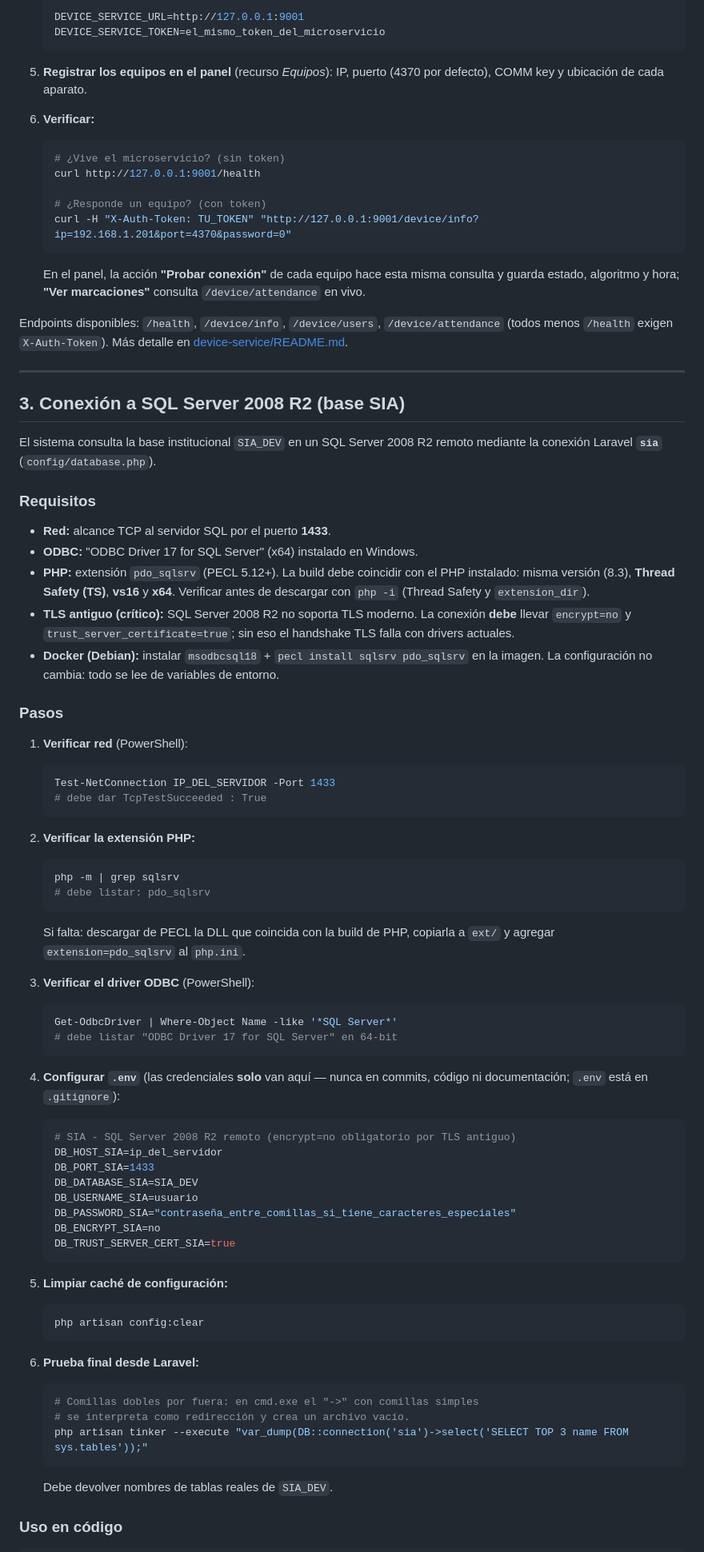
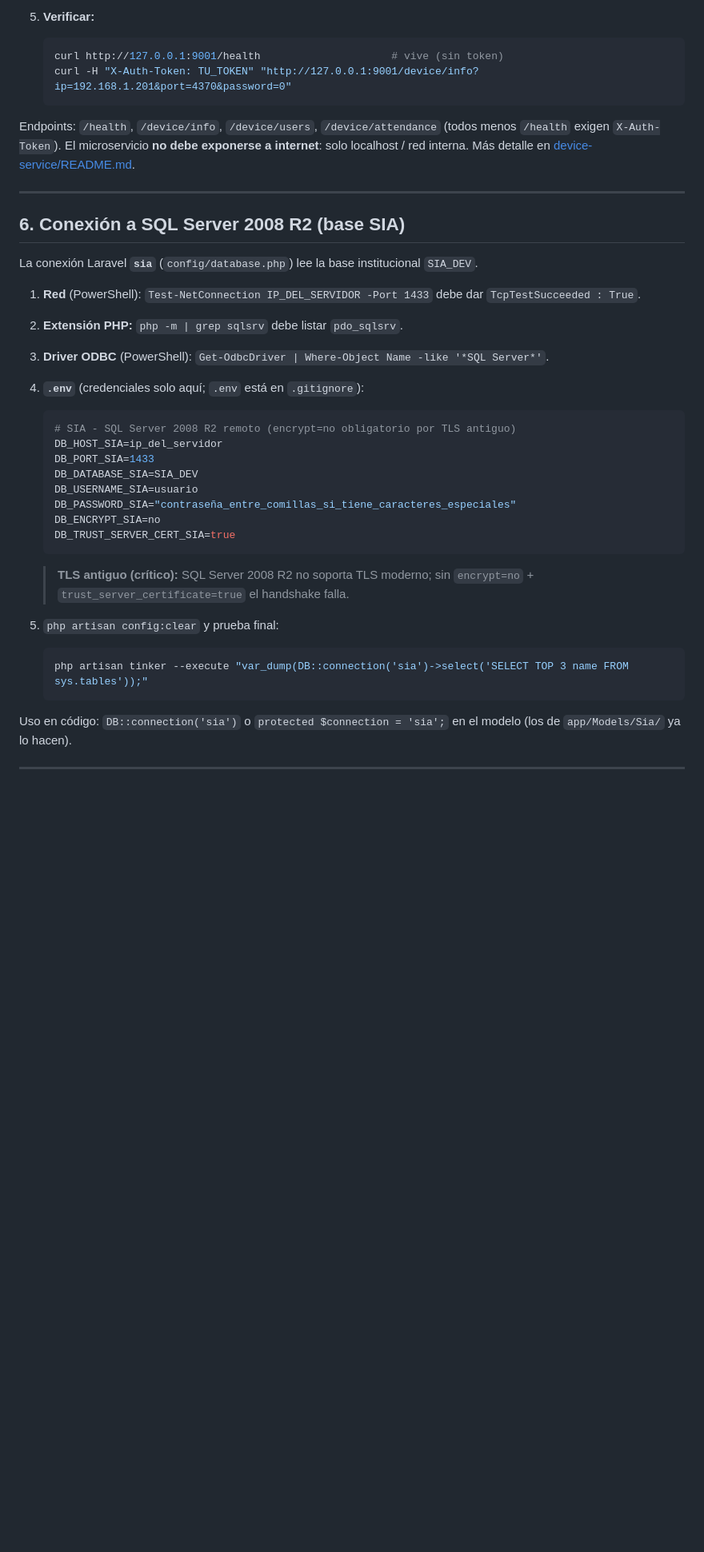
Before and after one commit to nachoDevOS/sisbio, a Markdown page: README.md, the part around one of its changes. Shown at 80% size. GitHub-like rendering; blank space fills up the shorter version.

Commit message:
docs: README completo con modulos, arquitectura y despliegue
Co-Authored-By: Claude Fable 5 <noreply@anthropic.com>

````diff
--- a/README.md
+++ b/README.md
@@ -80,79 +170,28 @@ sockets al puerto **4370** de cada equipo.
 
-   ```env
-   DEVICE_SERVICE_URL=http://127.0.0.1:9001
-   DEVICE_SERVICE_TOKEN=el_mismo_token_del_microservicio
-   ```
-
-5. **Registrar los equipos en el panel** (recurso *Equipos*): IP, puerto
-   (4370 por defecto), COMM key y ubicación de cada aparato.
-
-6. **Verificar:**
+5. **Verificar:**
 
    ```bash
-   # ¿Vive el microservicio? (sin token)
-   curl http://127.0.0.1:9001/health
-
-   # ¿Responde un equipo? (con token)
+   curl http://127.0.0.1:9001/health                     # vive (sin token)
    curl -H "X-Auth-Token: TU_TOKEN" "http://127.0.0.1:9001/device/info?ip=192.168.1.201&port=4370&password=0"
    ```
 
-   En el panel, la acción **"Probar conexión"** de cada equipo hace esta misma
-   consulta y guarda estado, algoritmo y hora; **"Ver marcaciones"** consulta
-   `/device/attendance` en vivo.
-
-Endpoints disponibles: `/health`, `/device/info`, `/device/users`,
-`/device/attendance` (todos menos `/health` exigen `X-Auth-Token`).
-Más detalle en [device-service/README.md](device-service/README.md).
+Endpoints: `/health`, `/device/info`, `/device/users`, `/device/attendance`
+(todos menos `/health` exigen `X-Auth-Token`). El microservicio **no debe
+exponerse a internet**: solo localhost / red interna. Más detalle en
+[device-service/README.md](device-service/README.md).
 
 ---
 
-## 3. Conexión a SQL Server 2008 R2 (base SIA)
+## 6. Conexión a SQL Server 2008 R2 (base SIA)
 
-El sistema consulta la base institucional `SIA_DEV` en un SQL Server 2008 R2
-remoto mediante la conexión Laravel **`sia`** (`config/database.php`).
+La conexión Laravel **`sia`** (`config/database.php`) lee la base
+institucional `SIA_DEV`.
 
-### Requisitos
-
-- **Red:** alcance TCP al servidor SQL por el puerto **1433**.
-- **ODBC:** "ODBC Driver 17 for SQL Server" (x64) instalado en Windows.
-- **PHP:** extensión `pdo_sqlsrv` (PECL 5.12+). La build debe coincidir con
-  el PHP instalado: misma versión (8.3), **Thread Safety (TS)**, **vs16** y
-  **x64**. Verificar antes de descargar con `php -i` (Thread Safety y
-  `extension_dir`).
-- **TLS antiguo (crítico):** SQL Server 2008 R2 no soporta TLS moderno. La
-  conexión **debe** llevar `encrypt=no` y `trust_server_certificate=true`;
-  sin eso el handshake TLS falla con drivers actuales.
-- **Docker (Debian):** instalar `msodbcsql18` + `pecl install sqlsrv pdo_sqlsrv`
-  en la imagen. La configuración no cambia: todo se lee de variables de entorno.
-
-### Pasos
-
-1. **Verificar red** (PowerShell):
-
-   ```powershell
-   Test-NetConnection IP_DEL_SERVIDOR -Port 1433
-   # debe dar TcpTestSucceeded : True
-   ```
-
-2. **Verificar la extensión PHP:**
-
-   ```bash
-   php -m | grep sqlsrv
-   # debe listar: pdo_sqlsrv
-   ```
-
-   Si falta: descargar de PECL la DLL que coincida con la build de PHP,
-   copiarla a `ext/` y agregar `extension=pdo_sqlsrv` al `php.ini`.
-
-3. **Verificar el driver ODBC** (PowerShell):
-
-   ```powershell
-   Get-OdbcDriver | Where-Object Name -like '*SQL Server*'
-   # debe listar "ODBC Driver 17 for SQL Server" en 64-bit
-   ```
-
-4. **Configurar `.env`** (las credenciales **solo** van aquí — nunca en
-   commits, código ni documentación; `.env` está en `.gitignore`):
+1. **Red** (PowerShell): `Test-NetConnection IP_DEL_SERVIDOR -Port 1433`
+   debe dar `TcpTestSucceeded : True`.
+2. **Extensión PHP:** `php -m | grep sqlsrv` debe listar `pdo_sqlsrv`.
+3. **Driver ODBC** (PowerShell): `Get-OdbcDriver | Where-Object Name -like '*SQL Server*'`.
+4. **`.env`** (credenciales solo aquí; `.env` está en `.gitignore`):
 
    ```env
    # SIA - SQL Server 2008 R2 remoto (encrypt=no obligatorio por TLS antiguo)
@@ -165,21 +204,17 @@ remoto mediante la conexión Laravel **`sia`** (`config/database.php`).
    DB_TRUST_SERVER_CERT_SIA=true
    ```
 
-5. **Limpiar caché de configuración:**
+   > **TLS antiguo (crítico):** SQL Server 2008 R2 no soporta TLS moderno;
+   > sin `encrypt=no` + `trust_server_certificate=true` el handshake falla.
+
+5. `php artisan config:clear` y prueba final:
 
    ```bash
-   php artisan config:clear
-   ```
-
-6. **Prueba final desde Laravel:**
-
-   ```bash
-   # Comillas dobles por fuera: en cmd.exe el "->" con comillas simples
-   # se interpreta como redirección y crea un archivo vacío.
    php artisan tinker --execute "var_dump(DB::connection('sia')->select('SELECT TOP 3 name FROM sys.tables'));"
    ```
 
-   Debe devolver nombres de tablas reales de `SIA_DEV`.
+Uso en código: `DB::connection('sia')` o `protected $connection = 'sia';`
+en el modelo (los de `app/Models/Sia/` ya lo hacen).
 
-### Uso en código
+---
 
````
Also changed, not shown: other parts of README.md (+199 -49 lines).
